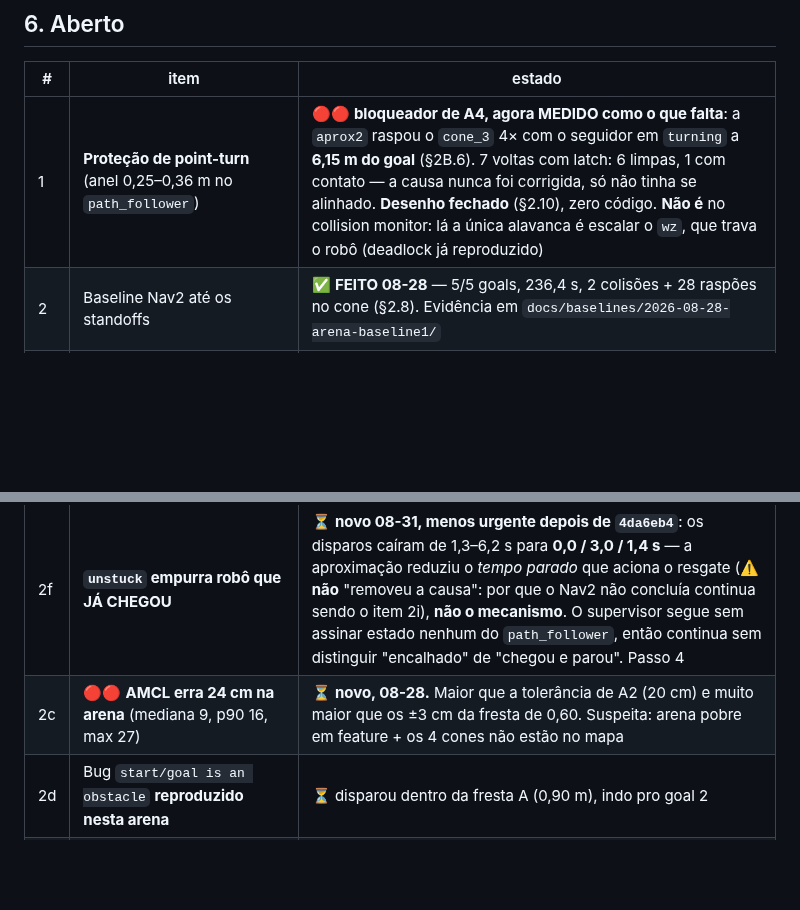
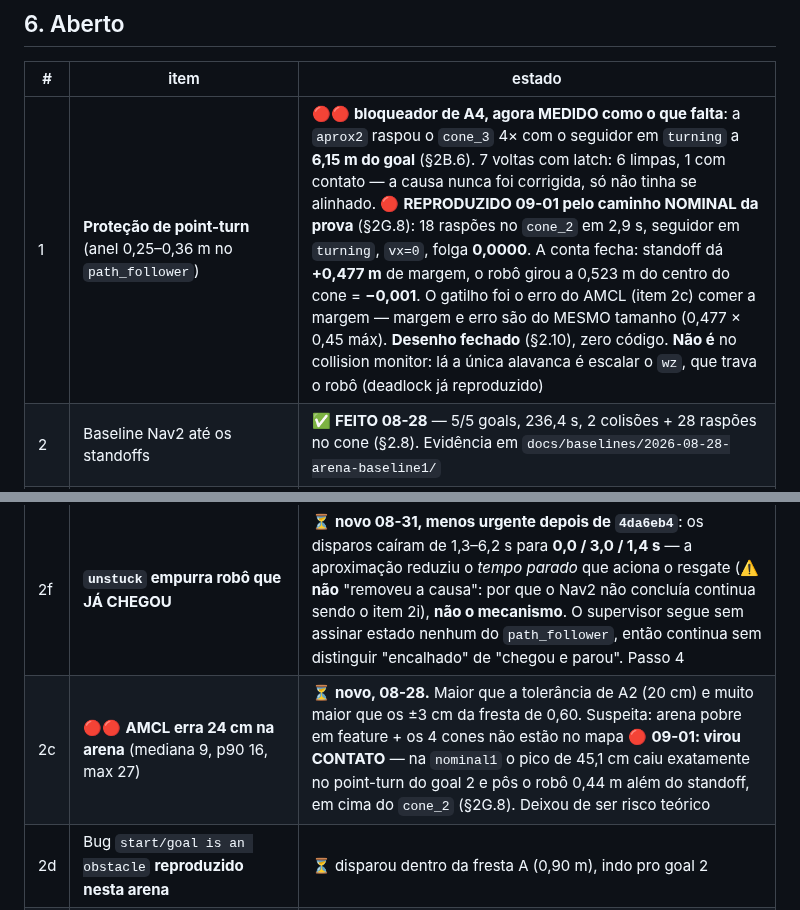
Before and after one commit to LGSantarosa/Controle_robo_web, a Markdown page: DIARIO_ARENA.md, 2 parts joined by grey strips. Rendered like a GitHub page; blank space fills up the shorter version.

```diff
--- a/DIARIO_ARENA.md
+++ b/DIARIO_ARENA.md
@@ -2165,12 +2227,12 @@ log/sim_ab/<tag>/nav2.log` tem que dar **0**.
 
 | # | item | estado |
 |---|---|---|
-| 1 | **Proteção de point-turn** (anel 0,25–0,36 m no `path_follower`) | 🔴🔴 **bloqueador de A4, agora MEDIDO como o que falta**: a `aprox2` raspou o `cone_3` 4× com o seguidor em `turning` a **6,15 m do goal** (§2B.6). 7 voltas com latch: 6 limpas, 1 com contato — a causa nunca foi corrigida, só não tinha se alinhado. **Desenho fechado** (§2.10), zero código. **Não é** no collision monitor: lá a única alavanca é escalar o `wz`, que trava o robô (deadlock já reproduzido) |
+| 1 | **Proteção de point-turn** (anel 0,25–0,36 m no `path_follower`) | 🔴🔴 **bloqueador de A4, agora MEDIDO como o que falta**: a `aprox2` raspou o `cone_3` 4× com o seguidor em `turning` a **6,15 m do goal** (§2B.6). 7 voltas com latch: 6 limpas, 1 com contato — a causa nunca foi corrigida, só não tinha se alinhado. 🔴 **REPRODUZIDO 09-01 pelo caminho NOMINAL da prova** (§2G.8): 18 raspões no `cone_2` em 2,9 s, seguidor em `turning`, `vx=0`, folga **0,0000**. A conta fecha: standoff dá **+0,477 m** de margem, o robô girou a 0,523 m do centro do cone = **−0,001**. O gatilho foi o erro do AMCL (item 2c) comer a margem — margem e erro são do MESMO tamanho (0,477 × 0,45 máx). **Desenho fechado** (§2.10), zero código. **Não é** no collision monitor: lá a única alavanca é escalar o `wz`, que trava o robô (deadlock já reproduzido) |
 | 2 | Baseline Nav2 até os standoffs | ✅ **FEITO 08-28** — 5/5 goals, 236,4 s, 2 colisões + 28 raspões no cone (§2.8). Evidência em `docs/baselines/2026-08-28-arena-baseline1/` |
 | 2b | Travar a chegada (mata a samba — defeito provado) | ✅ **FEITO 08-31** (`c85a8d8`) — saídas da chegada pro carrot **8 → 0**; volta em `docs/baselines/2026-08-31-arena-latch1/` (§2B.4) |
 | 2e | 🟡 **O robô PARA longe do goal e o Nav2 não conclui** | **ATACADO 08-31, não fechado** (`4da6eb4`, §2B.6). ⚠️ O título era *"estaciona fora do `xy_goal_tolerance`"* — **a explicação pelos 0,15 caiu** (checker é `stateful`, item 2i). O que é medido: robô parado + `nav_wants=1` + unstuck por timeout, em 4/4 voltas. Com a aproximação a última amostra cai pra **3–9 cm** (era 11–15) e o `unstuck` some (0,0–3,0 s) — sobra **churn de mira** (~54 s na `aprox2`) |
 | 2f | **`unstuck` empurra robô que JÁ CHEGOU** | ⏳ **novo 08-31, menos urgente depois de `4da6eb4`**: os disparos caíram de 1,3–6,2 s para **0,0 / 3,0 / 1,4 s** — a aproximação reduziu o *tempo parado* que aciona o resgate (⚠️ **não** "removeu a causa": por que o Nav2 não concluía continua sendo o item 2i), **não o mecanismo**. O supervisor segue sem assinar estado nenhum do `path_follower`, então continua sem distinguir "encalhado" de "chegou e parou". Passo 4 |
-| 2c | 🔴🔴 **AMCL erra 24 cm na arena** (mediana 9, p90 16, max 27) | ⏳ **novo, 08-28.** Maior que a tolerância de A2 (20 cm) e muito maior que os ±3 cm da fresta de 0,60. Suspeita: arena pobre em feature + os 4 cones não estão no mapa |
+| 2c | 🔴🔴 **AMCL erra 24 cm na arena** (mediana 9, p90 16, max 27) | ⏳ **novo, 08-28.** Maior que a tolerância de A2 (20 cm) e muito maior que os ±3 cm da fresta de 0,60. Suspeita: arena pobre em feature + os 4 cones não estão no mapa 🔴 **09-01: virou CONTATO** — na `nominal1` o pico de 45,1 cm caiu exatamente no point-turn do goal 2 e pôs o robô 0,44 m além do standoff, em cima do `cone_2` (§2G.8). Deixou de ser risco teórico |
 | 2d | Bug `start/goal is an obstacle` **reproduzido nesta arena** | ⏳ disparou dentro da fresta A (0,90 m), indo pro goal 2 |
 | 2g | **16 s em `idle`** entre dois goals (`aprox3`) | ⏳ **novo, 08-31.** Sem goal ativo — não é o seguidor. Buraco entre a conclusão de um goal e o próximo ser aceito; não investigado |
 | 2h | **Goal 2: última amostra a 0,156–0,160 nas 3 voltas** | ⏳ **novo, 08-31.** Único goal que a aproximação não puxa pra dentro, e sempre o mesmo. ⚠️ **NÃO é prova de que termina fora da tolerância** (BO 61: ~1,1 cm entre amostras a 20 Hz, e o checker é `stateful`). Suspeita não verificada: algo bloqueia o avanço ali (é o goal cujo caminho passa pela fresta A) |
```
Also changed, not shown: other parts of DIARIO_ARENA.md (+62 -0 lines).
